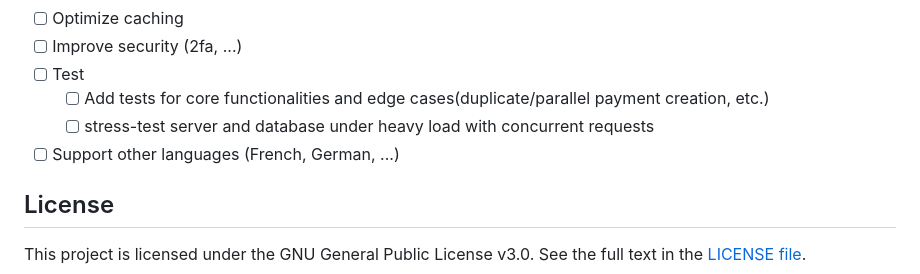
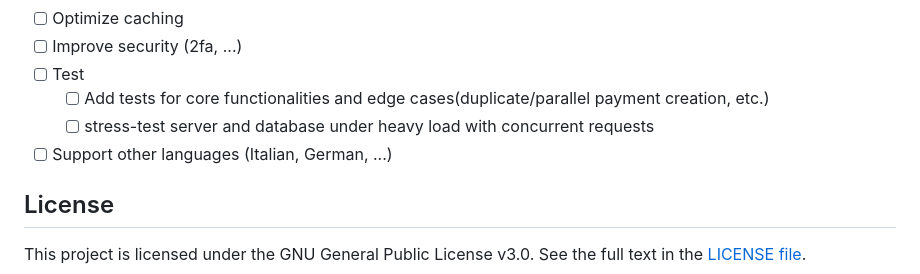
Before and after one commit to erfanghorbanee/Django-Shop, a Markdown page: README.md, the part around the change. Drawn GitHub-style.

Commit message:
docs: update TODO list

```diff
--- a/README.md
+++ b/README.md
@@ -195,7 +195,7 @@ SOCIALACCOUNT_PROVIDERS = {
 - [ ] Test
   - [ ] Add tests for core functionalities and edge cases(duplicate/parallel payment creation, etc.)
   - [ ] stress-test server and database under heavy load with concurrent requests
-- [ ] Support other languages (French, German, ...)
+- [ ] Support other languages (Italian, German, ...)
 
 ## License
 
```
